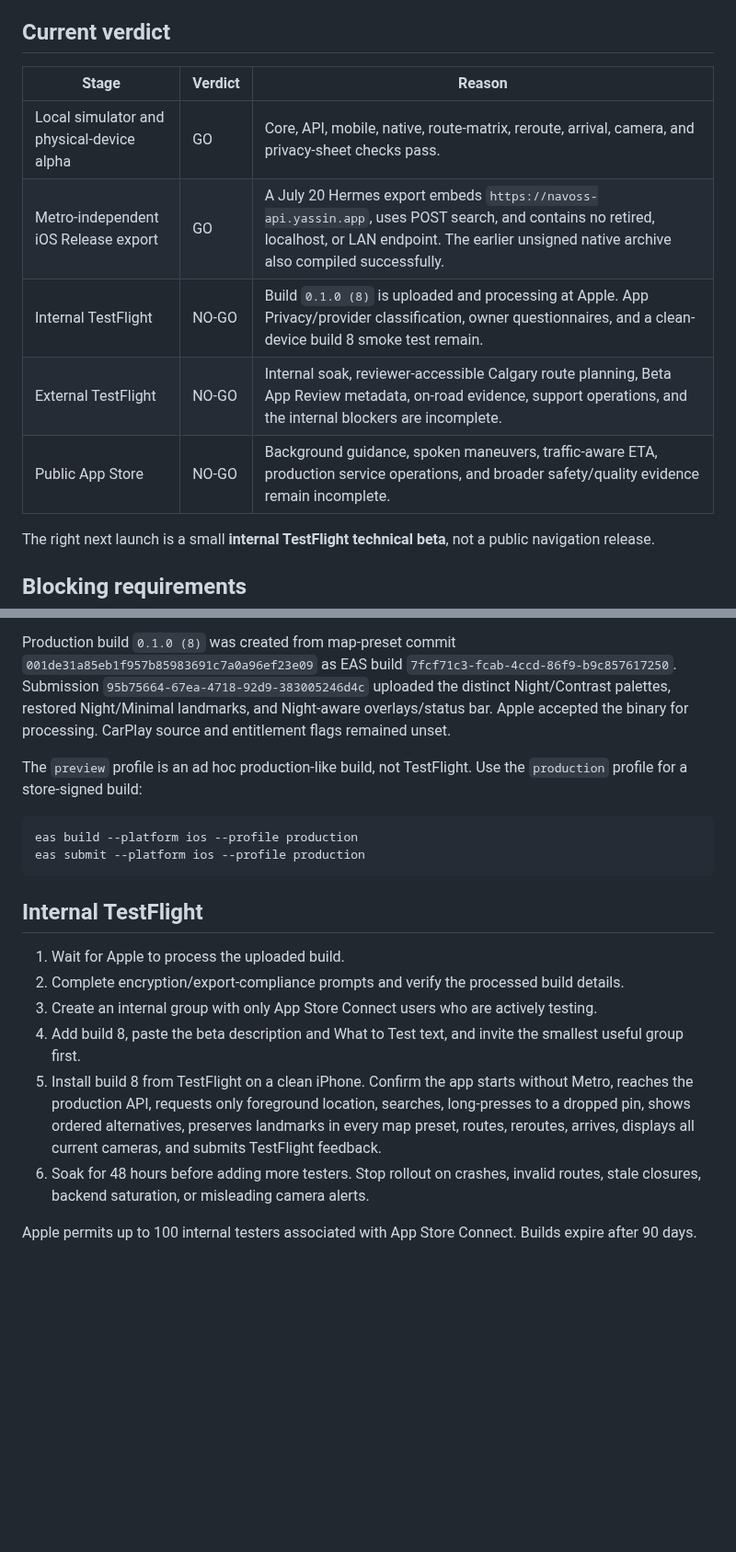
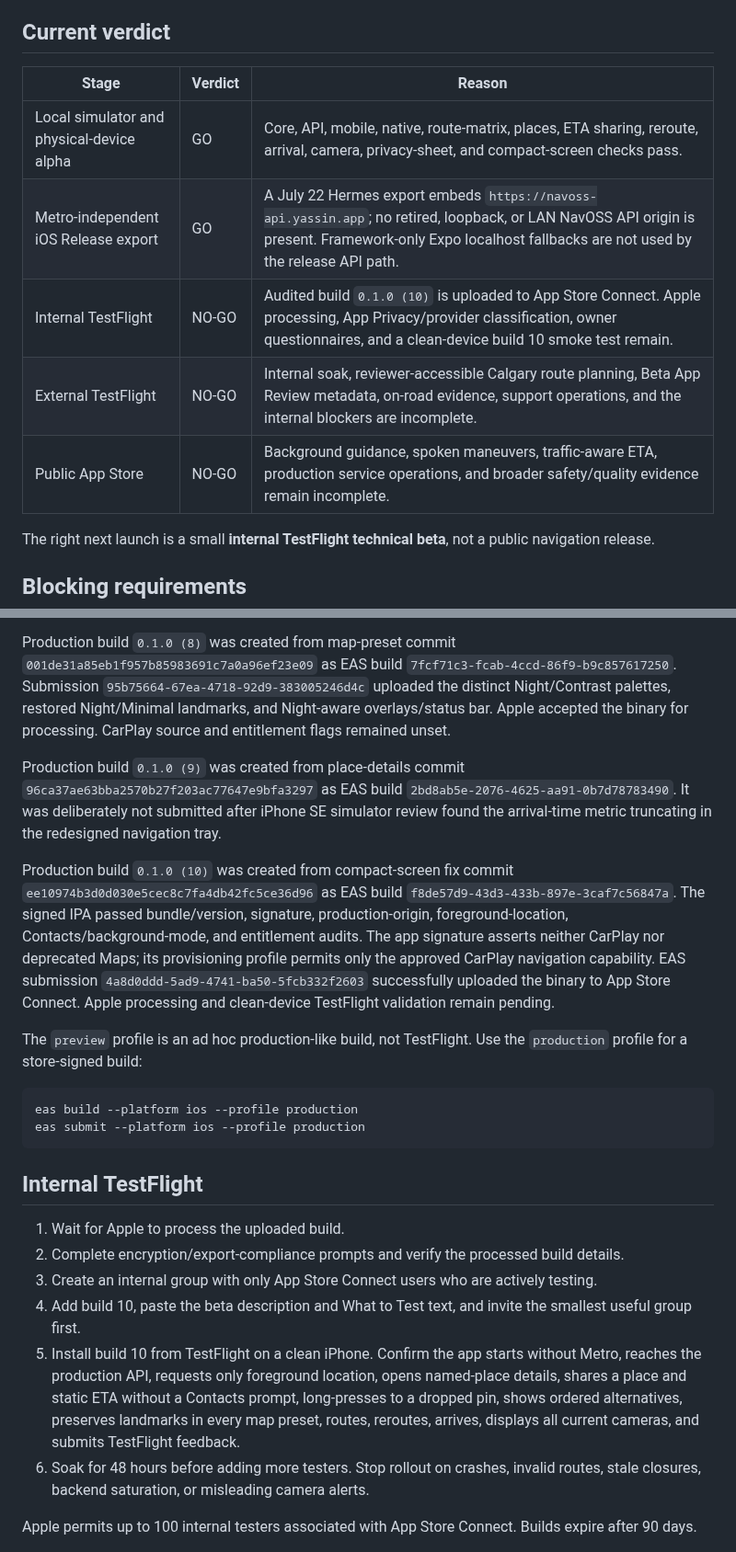
Before and after one commit to yassinsolim/NavOSS, a Markdown page: docs/release/testflight.md, 2 parts joined by grey strips. Shown at 92% size. GitHub-like rendering; blank space fills up the shorter version.

````diff
--- a/docs/release/testflight.md
+++ b/docs/release/testflight.md
@@ -4,13 +4,13 @@ Date: 2026-07-20
 
 ## Current verdict
 
-| Stage                                     | Verdict | Reason                                                                                                                                                                                                 |
-| ----------------------------------------- | ------- | ------------------------------------------------------------------------------------------------------------------------------------------------------------------------------------------------------ |
-| Local simulator and physical-device alpha | GO      | Core, API, mobile, native, route-matrix, reroute, arrival, camera, and privacy-sheet checks pass.                                                                                                      |
-| Metro-independent iOS Release export      | GO      | A July 20 Hermes export embeds `https://navoss-api.yassin.app`, uses POST search, and contains no retired, localhost, or LAN endpoint. The earlier unsigned native archive also compiled successfully. |
-| Internal TestFlight                       | NO-GO   | Build `0.1.0 (8)` is uploaded and processing at Apple. App Privacy/provider classification, owner questionnaires, and a clean-device build 8 smoke test remain.                                        |
-| External TestFlight                       | NO-GO   | Internal soak, reviewer-accessible Calgary route planning, Beta App Review metadata, on-road evidence, support operations, and the internal blockers are incomplete.                                   |
-| Public App Store                          | NO-GO   | Background guidance, spoken maneuvers, traffic-aware ETA, production service operations, and broader safety/quality evidence remain incomplete.                                                        |
+| Stage                                     | Verdict | Reason                                                                                                                                                                                                   |
+| ----------------------------------------- | ------- | -------------------------------------------------------------------------------------------------------------------------------------------------------------------------------------------------------- |
+| Local simulator and physical-device alpha | GO      | Core, API, mobile, native, route-matrix, places, ETA sharing, reroute, arrival, camera, privacy-sheet, and compact-screen checks pass.                                                                   |
+| Metro-independent iOS Release export      | GO      | A July 22 Hermes export embeds `https://navoss-api.yassin.app`; no retired, loopback, or LAN NavOSS API origin is present. Framework-only Expo localhost fallbacks are not used by the release API path. |
+| Internal TestFlight                       | NO-GO   | Audited build `0.1.0 (10)` is uploaded to App Store Connect. Apple processing, App Privacy/provider classification, owner questionnaires, and a clean-device build 10 smoke test remain.                 |
+| External TestFlight                       | NO-GO   | Internal soak, reviewer-accessible Calgary route planning, Beta App Review metadata, on-road evidence, support operations, and the internal blockers are incomplete.                                     |
+| Public App Store                          | NO-GO   | Background guidance, spoken maneuvers, traffic-aware ETA, production service operations, and broader safety/quality evidence remain incomplete.                                                          |
 
 The right next launch is a small **internal TestFlight technical beta**, not a public navigation release.
 
@@ -97,6 +99,10 @@ Production build `0.1.0 (7)` was created from routing commit `c7356b74cb542be876
 
 Production build `0.1.0 (8)` was created from map-preset commit `001de31a85eb1f957b85983691c7a0a96ef23e09` as EAS build `7fcf71c3-fcab-4ccd-86f9-b9c857617250`. Submission `95b75664-67ea-4718-92d9-383005246d4c` uploaded the distinct Night/Contrast palettes, restored Night/Minimal landmarks, and Night-aware overlays/status bar. Apple accepted the binary for processing. CarPlay source and entitlement flags remained unset.
 
+Production build `0.1.0 (9)` was created from place-details commit `96ca37ae63bba2570b27f203ac77647e9bfa3297` as EAS build `2bd8ab5e-2076-4625-aa91-0b7d78783490`. It was deliberately not submitted after iPhone SE simulator review found the arrival-time metric truncating in the redesigned navigation tray.
+
+Production build `0.1.0 (10)` was created from compact-screen fix commit `ee10974b3d0d030e5cec8c7fa4db42fc5ce36d96` as EAS build `f8de57d9-43d3-433b-897e-3caf7c56847a`. The signed IPA passed bundle/version, signature, production-origin, foreground-location, Contacts/background-mode, and entitlement audits. The app signature asserts neither CarPlay nor deprecated Maps; its provisioning profile permits only the approved CarPlay navigation capability. EAS submission `4a8d0ddd-5ad9-4741-ba50-5fcb332f2603` successfully uploaded the binary to App Store Connect. Apple processing and clean-device TestFlight validation remain pending.
+
 The `preview` profile is an ad hoc production-like build, not TestFlight. Use the `production` profile for a store-signed build:
 
 ```sh
@@ -109,8 +115,8 @@ eas submit --platform ios --profile production
 1. Wait for Apple to process the uploaded build.
 2. Complete encryption/export-compliance prompts and verify the processed build details.
 3. Create an internal group with only App Store Connect users who are actively testing.
-4. Add build 8, paste the beta description and What to Test text, and invite the smallest useful group first.
-5. Install build 8 from TestFlight on a clean iPhone. Confirm the app starts without Metro, reaches the production API, requests only foreground location, searches, long-presses to a dropped pin, shows ordered alternatives, preserves landmarks in every map preset, routes, reroutes, arrives, displays all current cameras, and submits TestFlight feedback.
+4. Add build 10, paste the beta description and What to Test text, and invite the smallest useful group first.
+5. Install build 10 from TestFlight on a clean iPhone. Confirm the app starts without Metro, reaches the production API, requests only foreground location, opens named-place details, shares a place and static ETA without a Contacts prompt, long-presses to a dropped pin, shows ordered alternatives, preserves landmarks in every map preset, routes, reroutes, arrives, displays all current cameras, and submits TestFlight feedback.
 6. Soak for 48 hours before adding more testers. Stop rollout on crashes, invalid routes, stale closures, backend saturation, or misleading camera alerts.
 
 Apple permits up to 100 internal testers associated with App Store Connect. Builds expire after 90 days.
````
Also changed, not shown: other parts of docs/release/testflight.md (+4 -2 lines), README.md (+1 -1 lines).
